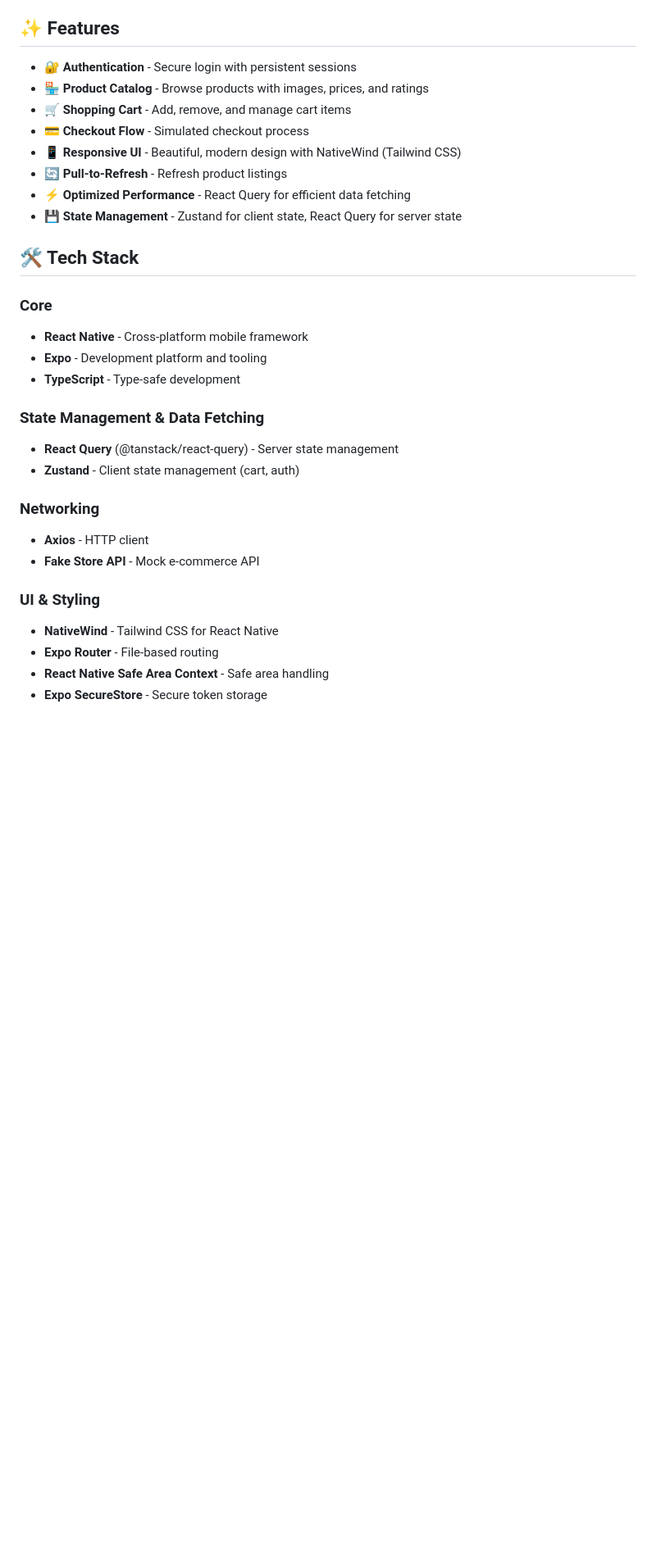
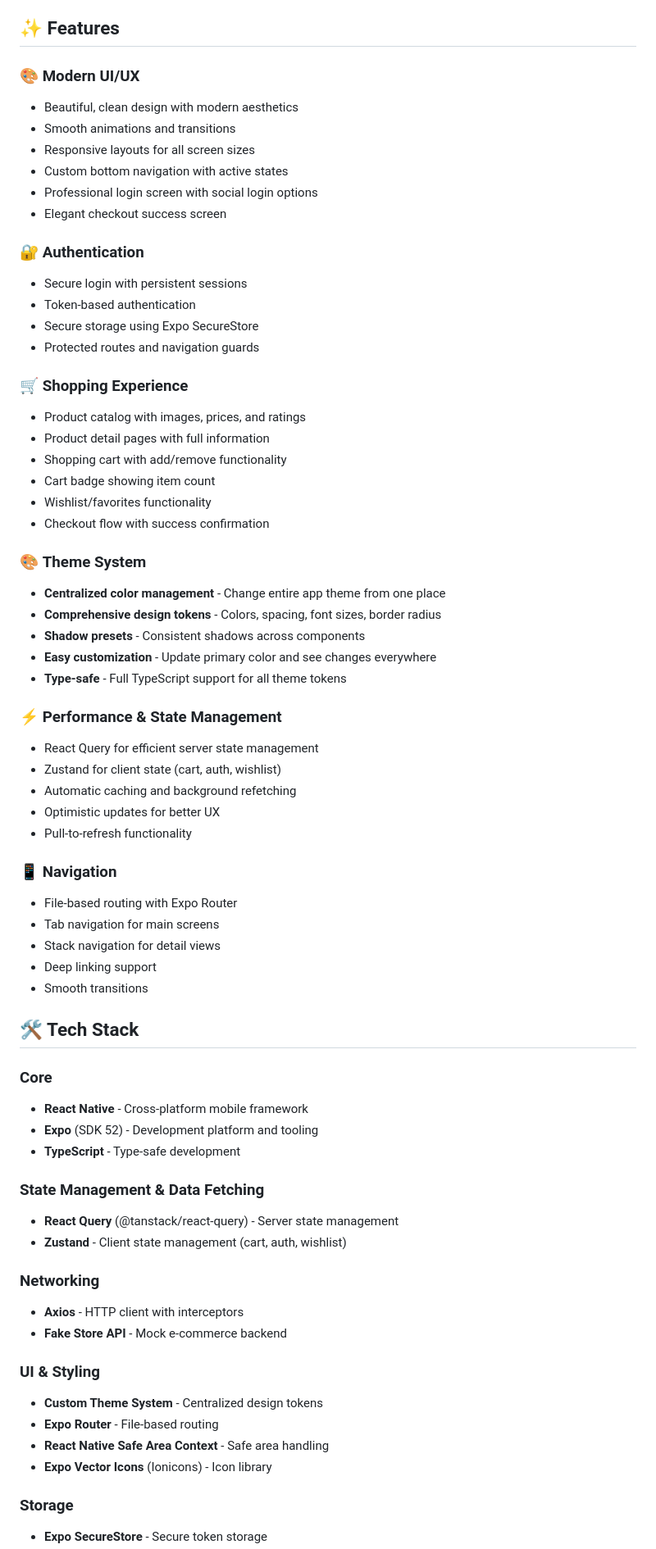
Before and after one commit to adhybaswe/mobile-ecommerce, a Markdown page: README.md, the part around one of its changes. Shown at 82% size. Drawn GitHub-style; blank space fills up the shorter version.

```diff
--- a/README.md
+++ b/README.md
@@ -4,32 +24,69 @@ A production-ready e-commerce mobile application built with **React Native**, **
 
 ## ✨ Features
 
-- 🔐 **Authentication** - Secure login with persistent sessions
-- 🏪 **Product Catalog** - Browse products with images, prices, and ratings
-- 🛒 **Shopping Cart** - Add, remove, and manage cart items
-- 💳 **Checkout Flow** - Simulated checkout process
-- 📱 **Responsive UI** - Beautiful, modern design with NativeWind (Tailwind CSS)
-- 🔄 **Pull-to-Refresh** - Refresh product listings
-- ⚡ **Optimized Performance** - React Query for efficient data fetching
-- 💾 **State Management** - Zustand for client state, React Query for server state
+### 🎨 **Modern UI/UX**
+- Beautiful, clean design with modern aesthetics
+- Smooth animations and transitions
+- Responsive layouts for all screen sizes
+- Custom bottom navigation with active states
+- Professional login screen with social login options
+- Elegant checkout success screen
+
+### 🔐 **Authentication**
+- Secure login with persistent sessions
+- Token-based authentication
+- Secure storage using Expo SecureStore
+- Protected routes and navigation guards
+
+### 🛒 **Shopping Experience**
+- Product catalog with images, prices, and ratings
+- Product detail pages with full information
+- Shopping cart with add/remove functionality
+- Cart badge showing item count
+- Wishlist/favorites functionality
+- Checkout flow with success confirmation
+
+### 🎨 **Theme System**
+- **Centralized color management** - Change entire app theme from one place
+- **Comprehensive design tokens** - Colors, spacing, font sizes, border radius
+- **Shadow presets** - Consistent shadows across components
+- **Easy customization** - Update primary color and see changes everywhere
+- **Type-safe** - Full TypeScript support for all theme tokens
+
+### ⚡ **Performance & State Management**
+- React Query for efficient server state management
+- Zustand for client state (cart, auth, wishlist)
+- Automatic caching and background refetching
+- Optimistic updates for better UX
+- Pull-to-refresh functionality
+
+### 📱 **Navigation**
+- File-based routing with Expo Router
+- Tab navigation for main screens
+- Stack navigation for detail views
+- Deep linking support
+- Smooth transitions
 
 ## 🛠️ Tech Stack
 
 ### Core
 - **React Native** - Cross-platform mobile framework
-- **Expo** - Development platform and tooling
+- **Expo** (SDK 52) - Development platform and tooling
 - **TypeScript** - Type-safe development
 
 ### State Management & Data Fetching
 - **React Query** (@tanstack/react-query) - Server state management
-- **Zustand** - Client state management (cart, auth)
+- **Zustand** - Client state management (cart, auth, wishlist)
 
 ### Networking
-- **Axios** - HTTP client
-- **Fake Store API** - Mock e-commerce API
+- **Axios** - HTTP client with interceptors
+- **Fake Store API** - Mock e-commerce backend
 
 ### UI & Styling
-- **NativeWind** - Tailwind CSS for React Native
+- **Custom Theme System** - Centralized design tokens
 - **Expo Router** - File-based routing
 - **React Native Safe Area Context** - Safe area handling
+- **Expo Vector Icons** (Ionicons) - Icon library
+
+### Storage
 - **Expo SecureStore** - Secure token storage
```
Also changed, not shown: other parts of README.md (+212 -94 lines), screenshots/README.md (added, +42 -0 lines).
